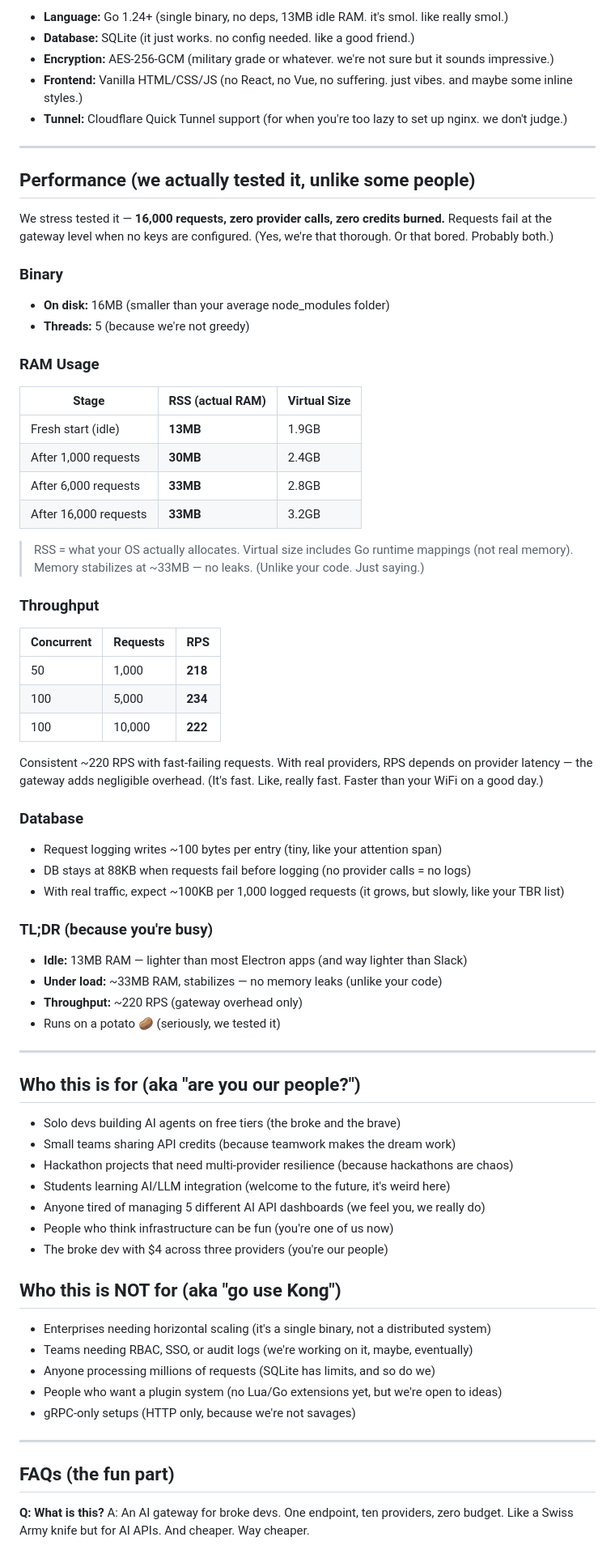
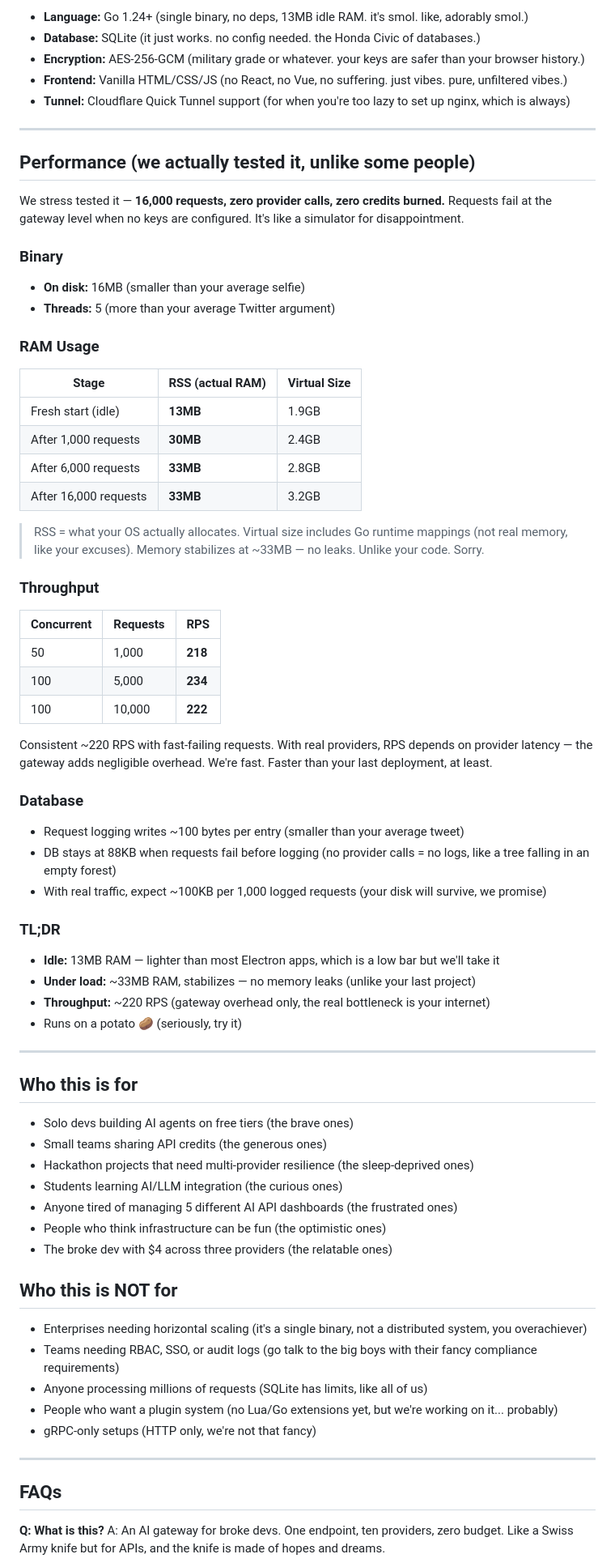
Before and after one commit to MastaChief117/keyparty, a Markdown page: README.md, the part around one of its changes. Shown at 81% size. Rendered like a GitHub page.

```diff
--- a/README.md
+++ b/README.md
@@ -369,20 +369,20 @@ This is a **self-hosted tool for individuals and small teams.** If you're deploy
 
-- **Language:** Go 1.24+ (single binary, no deps, 13MB idle RAM. it's smol. like really smol.)
-- **Database:** SQLite (it just works. no config needed. like a good friend.)
-- **Encryption:** AES-256-GCM (military grade or whatever. we're not sure but it sounds impressive.)
-- **Frontend:** Vanilla HTML/CSS/JS (no React, no Vue, no suffering. just vibes. and maybe some inline styles.)
-- **Tunnel:** Cloudflare Quick Tunnel support (for when you're too lazy to set up nginx. we don't judge.)
+- **Language:** Go 1.24+ (single binary, no deps, 13MB idle RAM. it's smol. like, adorably smol.)
+- **Database:** SQLite (it just works. no config needed. the Honda Civic of databases.)
+- **Encryption:** AES-256-GCM (military grade or whatever. your keys are safer than your browser history.)
+- **Frontend:** Vanilla HTML/CSS/JS (no React, no Vue, no suffering. just vibes. pure, unfiltered vibes.)
+- **Tunnel:** Cloudflare Quick Tunnel support (for when you're too lazy to set up nginx, which is always)
 
 ---
 
 ## Performance (we actually tested it, unlike some people)
 
-We stress tested it — **16,000 requests, zero provider calls, zero credits burned.** Requests fail at the gateway level when no keys are configured. (Yes, we're that thorough. Or that bored. Probably both.)
+We stress tested it — **16,000 requests, zero provider calls, zero credits burned.** Requests fail at the gateway level when no keys are configured. It's like a simulator for disappointment.
 
 ### Binary
 
-- **On disk:** 16MB (smaller than your average node_modules folder)
-- **Threads:** 5 (because we're not greedy)
+- **On disk:** 16MB (smaller than your average selfie)
+- **Threads:** 5 (more than your average Twitter argument)
 
 ### RAM Usage
 
@@ -393,7 +393,7 @@ We stress tested it — **16,000 requests, zero provider calls, zero credits bur
 | After 6,000 requests | **33MB** | 2.8GB |
 | After 16,000 requests | **33MB** | 3.2GB |
 
-> RSS = what your OS actually allocates. Virtual size includes Go runtime mappings (not real memory). Memory stabilizes at ~33MB — no leaks. (Unlike your code. Just saying.)
+> RSS = what your OS actually allocates. Virtual size includes Go runtime mappings (not real memory, like your excuses). Memory stabilizes at ~33MB — no leaks. Unlike your code. Sorry.
 
 ### Throughput
 
@@ -403,46 +403,46 @@ We stress tested it — **16,000 requests, zero provider calls, zero credits bur
 | 100 | 5,000 | **234** |
 | 100 | 10,000 | **222** |
 
-Consistent ~220 RPS with fast-failing requests. With real providers, RPS depends on provider latency — the gateway adds negligible overhead. (It's fast. Like, really fast. Faster than your WiFi on a good day.)
+Consistent ~220 RPS with fast-failing requests. With real providers, RPS depends on provider latency — the gateway adds negligible overhead. We're fast. Faster than your last deployment, at least.
 
 ### Database
 
-- Request logging writes ~100 bytes per entry (tiny, like your attention span)
-- DB stays at 88KB when requests fail before logging (no provider calls = no logs)
-- With real traffic, expect ~100KB per 1,000 logged requests (it grows, but slowly, like your TBR list)
+- Request logging writes ~100 bytes per entry (smaller than your average tweet)
+- DB stays at 88KB when requests fail before logging (no provider calls = no logs, like a tree falling in an empty forest)
+- With real traffic, expect ~100KB per 1,000 logged requests (your disk will survive, we promise)
 
-### TL;DR (because you're busy)
+### TL;DR
 
-- **Idle:** 13MB RAM — lighter than most Electron apps (and way lighter than Slack)
-- **Under load:** ~33MB RAM, stabilizes — no memory leaks (unlike your code)
-- **Throughput:** ~220 RPS (gateway overhead only)
-- Runs on a potato 🥔 (seriously, we tested it)
+- **Idle:** 13MB RAM — lighter than most Electron apps, which is a low bar but we'll take it
+- **Under load:** ~33MB RAM, stabilizes — no memory leaks (unlike your last project)
+- **Throughput:** ~220 RPS (gateway overhead only, the real bottleneck is your internet)
+- Runs on a potato 🥔 (seriously, try it)
 
 ---
 
-## Who this is for (aka "are you our people?")
+## Who this is for
 
-- Solo devs building AI agents on free tiers (the broke and the brave)
-- Small teams sharing API credits (because teamwork makes the dream work)
-- Hackathon projects that need multi-provider resilience (because hackathons are chaos)
-- Students learning AI/LLM integration (welcome to the future, it's weird here)
-- Anyone tired of managing 5 different AI API dashboards (we feel you, we really do)
-- People who think infrastructure can be fun (you're one of us now)
-- The broke dev with $4 across three providers (you're our people)
+- Solo devs building AI agents on free tiers (the brave ones)
+- Small teams sharing API credits (the generous ones)
+- Hackathon projects that need multi-provider resilience (the sleep-deprived ones)
+- Students learning AI/LLM integration (the curious ones)
+- Anyone tired of managing 5 different AI API dashboards (the frustrated ones)
+- People who think infrastructure can be fun (the optimistic ones)
+- The broke dev with $4 across three providers (the relatable ones)
 
-## Who this is NOT for (aka "go use Kong")
+## Who this is NOT for
 
-- Enterprises needing horizontal scaling (it's a single binary, not a distributed system)
-- Teams needing RBAC, SSO, or audit logs (we're working on it, maybe, eventually)
-- Anyone processing millions of requests (SQLite has limits, and so do we)
-- People who want a plugin system (no Lua/Go extensions yet, but we're open to ideas)
-- gRPC-only setups (HTTP only, because we're not savages)
+- Enterprises needing horizontal scaling (it's a single binary, not a distributed system, you overachiever)
+- Teams needing RBAC, SSO, or audit logs (go talk to the big boys with their fancy compliance requirements)
+- Anyone processing millions of requests (SQLite has limits, like all of us)
+- People who want a plugin system (no Lua/Go extensions yet, but we're working on it... probably)
+- gRPC-only setups (HTTP only, we're not that fancy)
 
 ---
 
-## FAQs (the fun part)
+## FAQs
 
 **Q: What is this?**
-A: An AI gateway for broke devs. One endpoint, ten providers, zero budget. Like a Swiss Army knife but for AI APIs. And cheaper. Way cheaper.
+A: An AI gateway for broke devs. One endpoint, ten providers, zero budget. Like a Swiss Army knife but for APIs, and the knife is made of hopes and dreams.
 
 **Q: Why?**
```
Also changed, not shown: other parts of README.md (+218 -214 lines).
